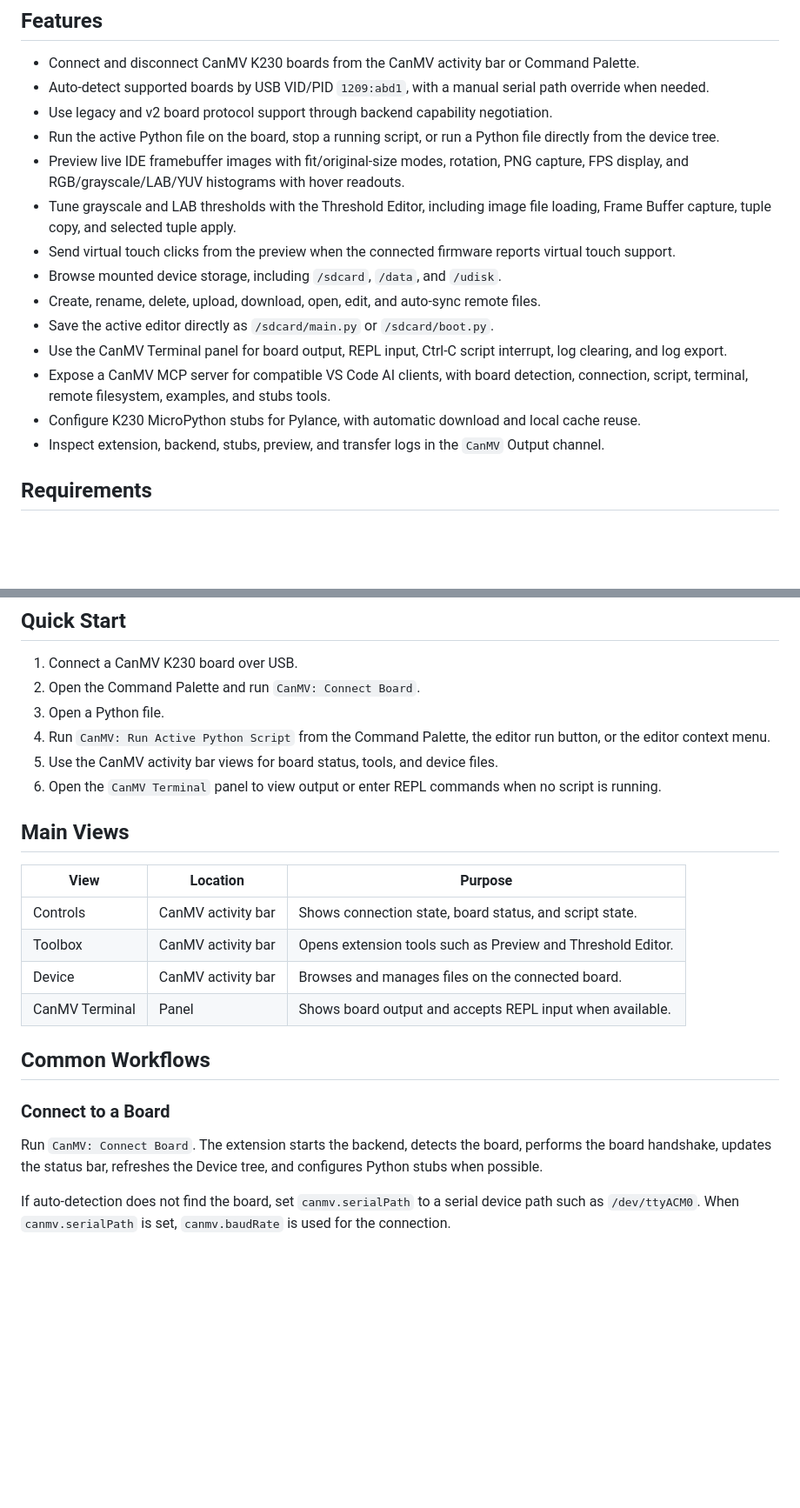
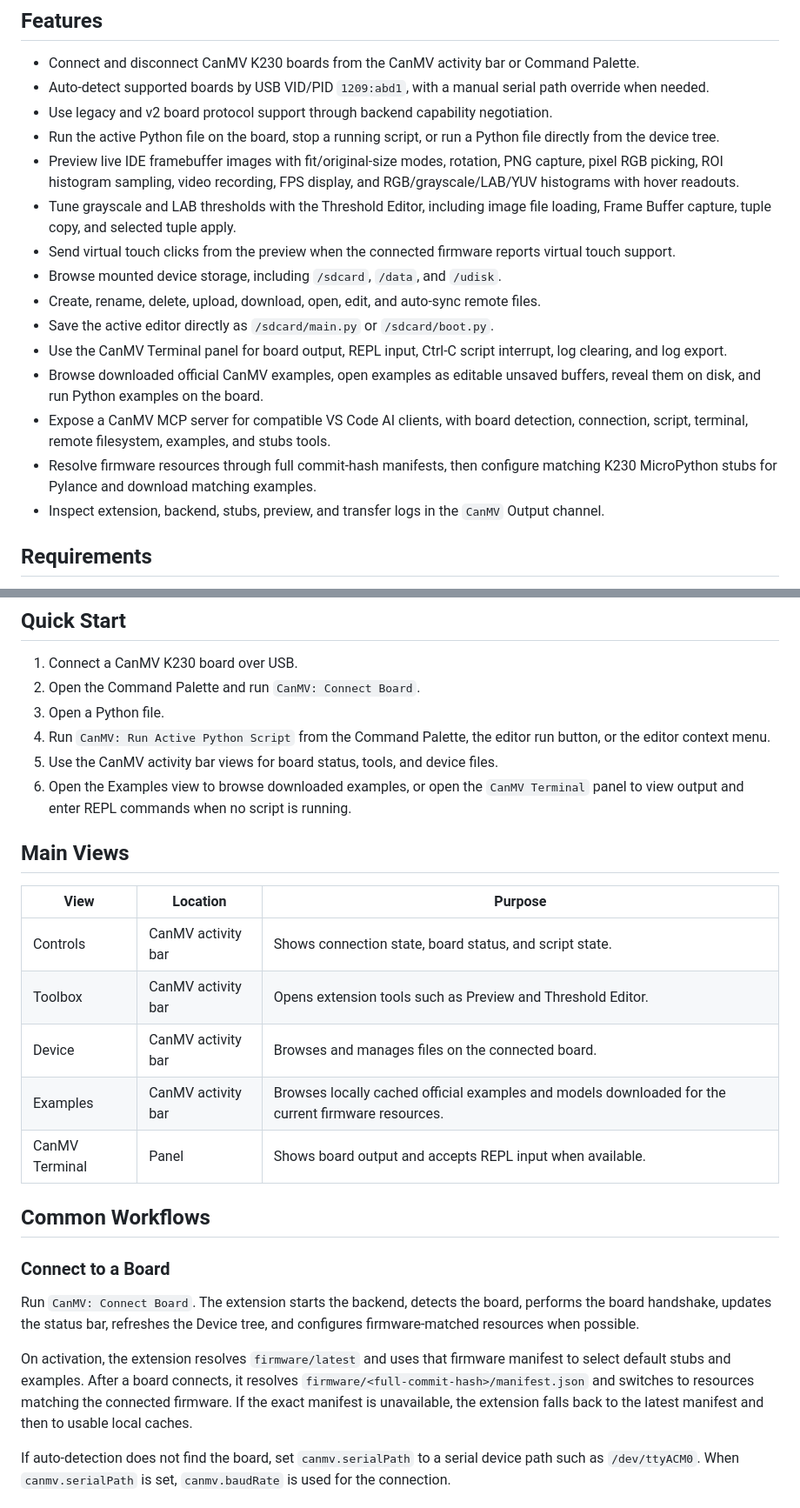
Before and after one commit to kendryte/canmv-vscode-extension, a Markdown page: extension/README.md, 2 parts joined by grey strips. Shown at 87% size. Drawn GitHub-style; blank space fills up the shorter version.

```diff
--- a/extension/README.md
+++ b/extension/README.md
@@ -12,15 +12,16 @@ The CanMV for Visual Studio Code extension brings CanMV K230 board development i
 - Auto-detect supported boards by USB VID/PID `1209:abd1`, with a manual serial path override when needed.
 - Use legacy and v2 board protocol support through backend capability negotiation.
 - Run the active Python file on the board, stop a running script, or run a Python file directly from the device tree.
-- Preview live IDE framebuffer images with fit/original-size modes, rotation, PNG capture, FPS display, and RGB/grayscale/LAB/YUV histograms with hover readouts.
+- Preview live IDE framebuffer images with fit/original-size modes, rotation, PNG capture, pixel RGB picking, ROI histogram sampling, video recording, FPS display, and RGB/grayscale/LAB/YUV histograms with hover readouts.
 - Tune grayscale and LAB thresholds with the Threshold Editor, including image file loading, Frame Buffer capture, tuple copy, and selected tuple apply.
 - Send virtual touch clicks from the preview when the connected firmware reports virtual touch support.
 - Browse mounted device storage, including `/sdcard`, `/data`, and `/udisk`.
 - Create, rename, delete, upload, download, open, edit, and auto-sync remote files.
 - Save the active editor directly as `/sdcard/main.py` or `/sdcard/boot.py`.
 - Use the CanMV Terminal panel for board output, REPL input, Ctrl-C script interrupt, log clearing, and log export.
+- Browse downloaded official CanMV examples, open examples as editable unsaved buffers, reveal them on disk, and run Python examples on the board.
 - Expose a CanMV MCP server for compatible VS Code AI clients, with board detection, connection, script, terminal, remote filesystem, examples, and stubs tools.
-- Configure K230 MicroPython stubs for Pylance, with automatic download and local cache reuse.
+- Resolve firmware resources through full commit-hash manifests, then configure matching K230 MicroPython stubs for Pylance and download matching examples.
 - Inspect extension, backend, stubs, preview, and transfer logs in the `CanMV` Output channel.
 
 ## Requirements
@@ -37,7 +38,7 @@ The CanMV for Visual Studio Code extension brings CanMV K230 board development i
 3. Open a Python file.
 4. Run `CanMV: Run Active Python Script` from the Command Palette, the editor run button, or the editor context menu.
 5. Use the CanMV activity bar views for board status, tools, and device files.
-6. Open the `CanMV Terminal` panel to view output or enter REPL commands when no script is running.
+6. Open the Examples view to browse downloaded examples, or open the `CanMV Terminal` panel to view output and enter REPL commands when no script is running.
 
 ## Main Views
 
@@ -46,13 +47,16 @@ The CanMV for Visual Studio Code extension brings CanMV K230 board development i
 | Controls | CanMV activity bar | Shows connection state, board status, and script state. |
 | Toolbox | CanMV activity bar | Opens extension tools such as Preview and Threshold Editor. |
 | Device | CanMV activity bar | Browses and manages files on the connected board. |
+| Examples | CanMV activity bar | Browses locally cached official examples and models downloaded for the current firmware resources. |
 | CanMV Terminal | Panel | Shows board output and accepts REPL input when available. |
 
 ## Common Workflows
 
 ### Connect to a Board
 
-Run `CanMV: Connect Board`. The extension starts the backend, detects the board, performs the board handshake, updates the status bar, refreshes the Device tree, and configures Python stubs when possible.
+Run `CanMV: Connect Board`. The extension starts the backend, detects the board, performs the board handshake, updates the status bar, refreshes the Device tree, and configures firmware-matched resources when possible.
+
+On activation, the extension resolves `firmware/latest` and uses that firmware manifest to select default stubs and examples. After a board connects, it resolves `firmware/<full-commit-hash>/manifest.json` and switches to resources matching the connected firmware. If the exact manifest is unavailable, the extension falls back to the latest manifest and then to usable local caches.
 
 If auto-detection does not find the board, set `canmv.serialPath` to a serial device path such as `/dev/ttyACM0`. When `canmv.serialPath` is set, `canmv.baudRate` is used for the connection.
 
```
Also changed, not shown: other parts of extension/README.md (+55 -5 lines), README.md (+1 -1 lines).
